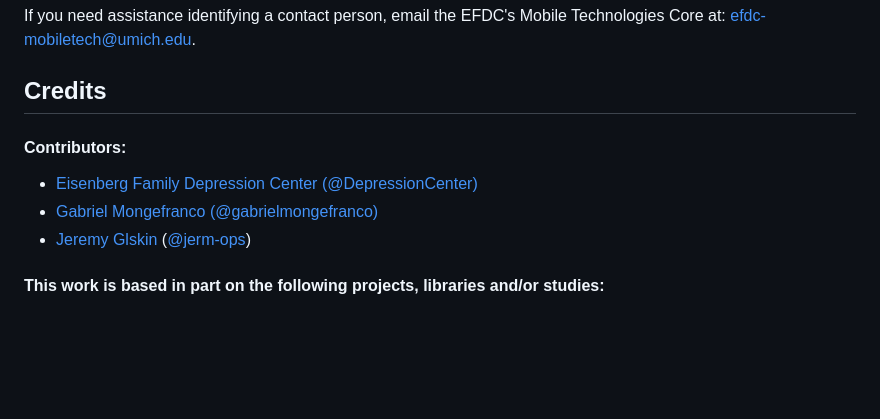
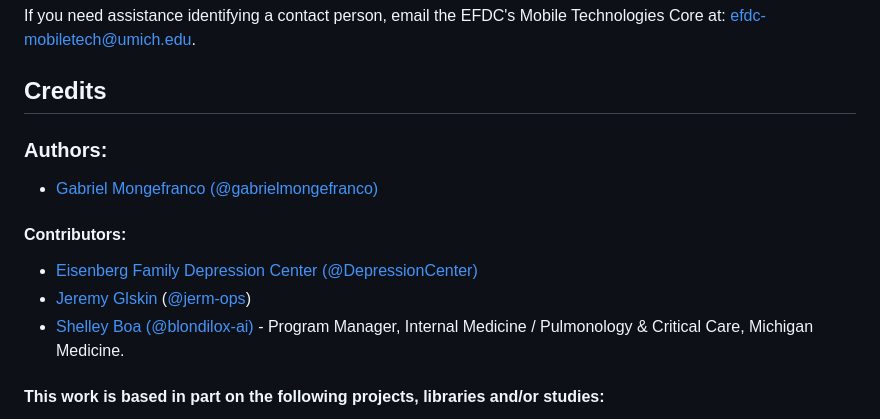
Before and after one commit to DepressionCenter/Sitenalyzer, a Markdown page: README.md, the part around the change. Rendered like a GitHub page; blank space fills up the shorter version.

Commit message:
Updated contributors

```diff
--- a/README.md
+++ b/README.md
@@ -67,10 +67,15 @@ If you need assistance identifying a contact person, email the EFDC's Mobile Tec
 
 
 ## Credits
+
+### Authors:
++ [Gabriel Mongefranco](https://gabriel.mongefranco.com) [(@gabrielmongefranco)](https://github.com/gabrielmongefranco)
+
+
 #### Contributors:
 + [Eisenberg Family Depression Center](https://depressioncenter.org) [(@DepressionCenter)](https://github.com/DepressionCenter)
-+ [Gabriel Mongefranco](https://gabriel.mongefranco.com) [(@gabrielmongefranco)](https://github.com/gabrielmongefranco)
 + [Jeremy Glskin](https://www.linkedin.com/in/jeremy-gluskin-16980623/) ([@jerm-ops](https://github.com/jerm-ops))
++ [Shelley Boa](https://www.linkedin.com/in/shelleyboa/) [(@blondilox-ai)](https://github.com/blondilox-ai) - Program Manager, Internal Medicine / Pulmonology & Critical Care, Michigan Medicine.
 
 
 
```
